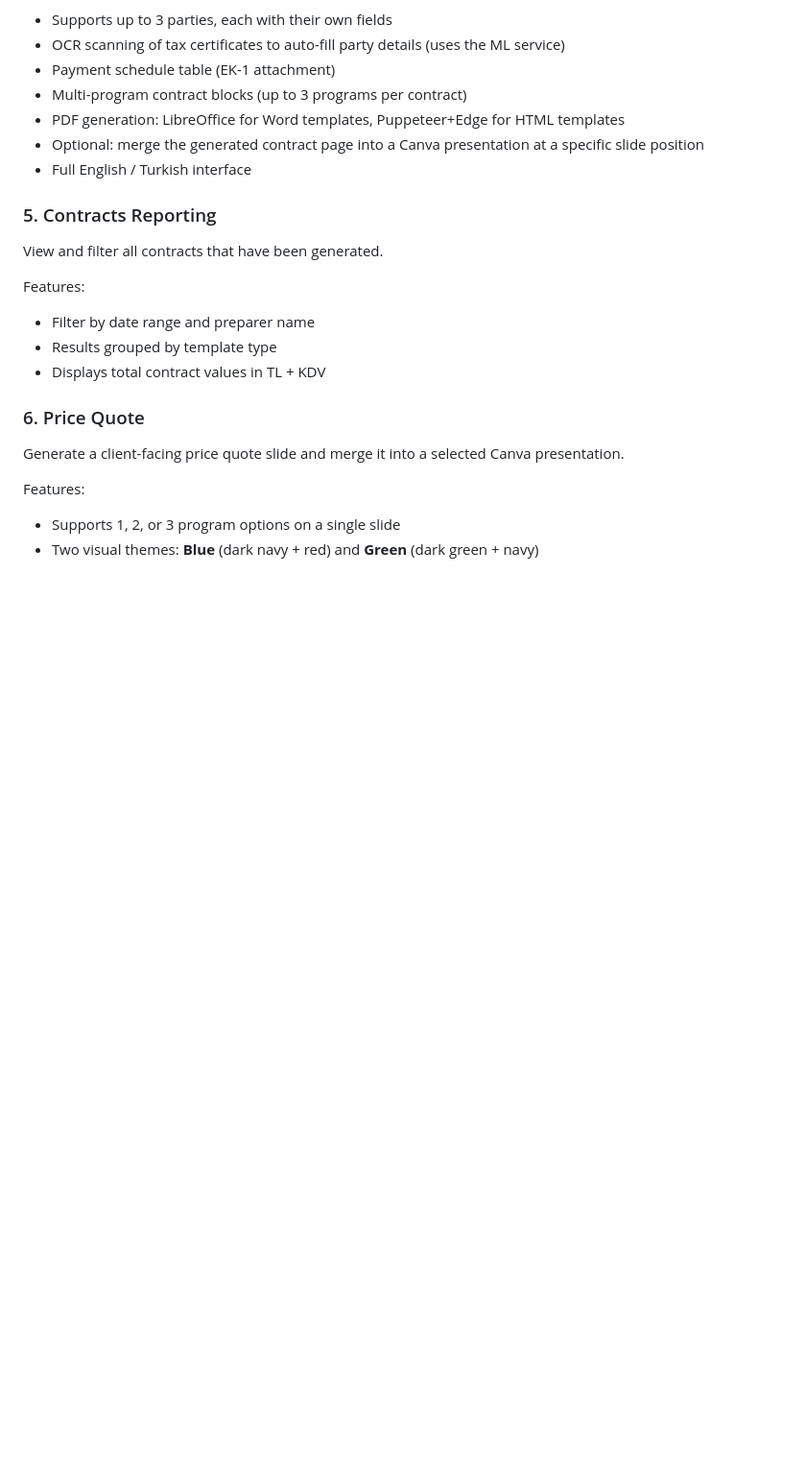
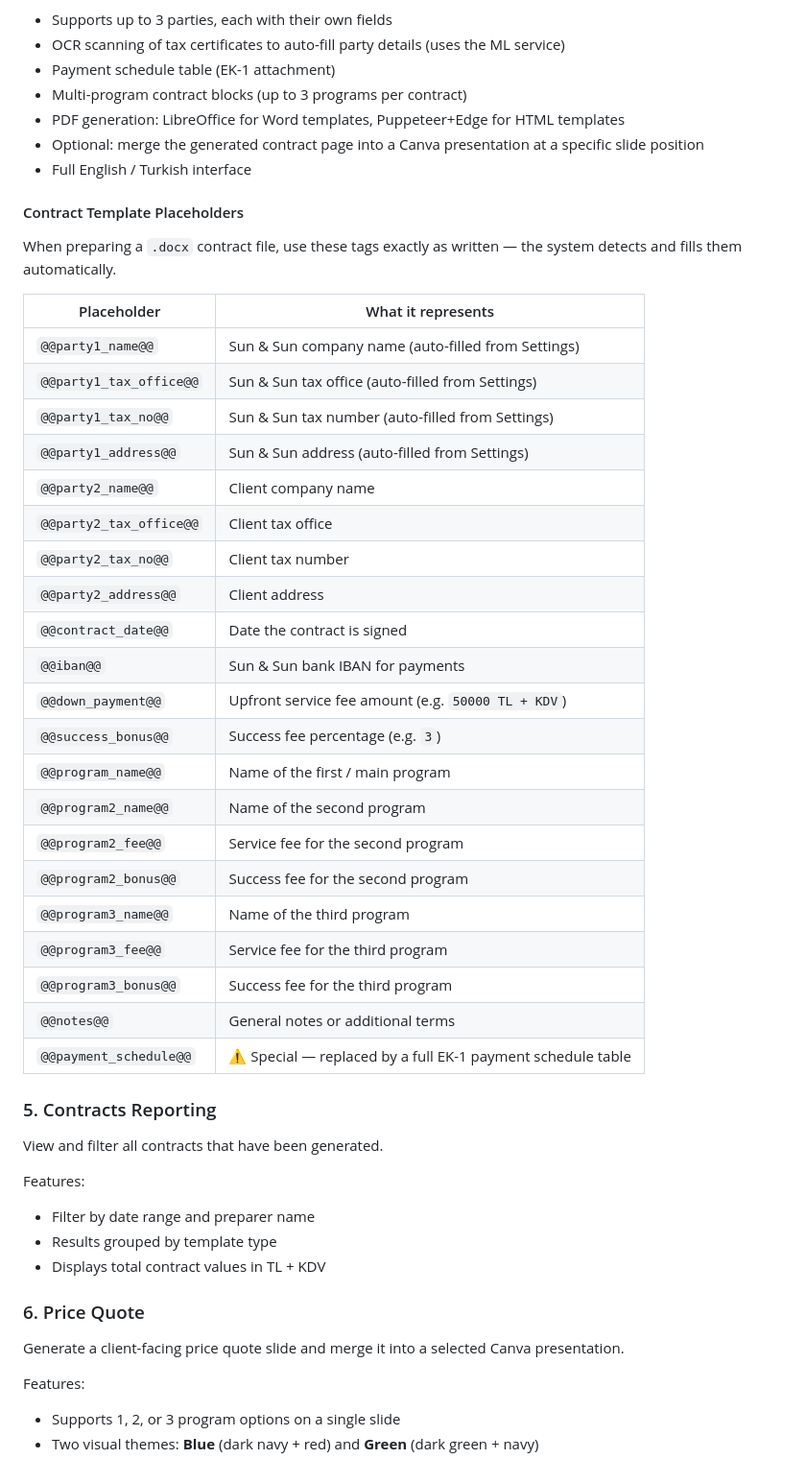
Before and after one commit to moez-ch/ERP-Sun-and-Sun, a Markdown page: README.md, the part around the change. Shown at 96% size. Drawn GitHub-style; blank space fills up the shorter version.

Commit message:
README: add contract placeholders reference table
Co-Authored-By: Claude Sonnet 4.6 <noreply@anthropic.com>

```diff
--- a/README.md
+++ b/README.md
@@ -99,6 +99,34 @@ Features:
 - Optional: merge the generated contract page into a Canva presentation at a specific slide position
 - Full English / Turkish interface
 
+#### Contract Template Placeholders
+
+When preparing a `.docx` contract file, use these tags exactly as written — the system detects and fills them automatically.
+
+| Placeholder | What it represents |
+|---|---|
+| `@@party1_name@@` | Sun & Sun company name (auto-filled from Settings) |
+| `@@party1_tax_office@@` | Sun & Sun tax office (auto-filled from Settings) |
+| `@@party1_tax_no@@` | Sun & Sun tax number (auto-filled from Settings) |
+| `@@party1_address@@` | Sun & Sun address (auto-filled from Settings) |
+| `@@party2_name@@` | Client company name |
+| `@@party2_tax_office@@` | Client tax office |
+| `@@party2_tax_no@@` | Client tax number |
+| `@@party2_address@@` | Client address |
+| `@@contract_date@@` | Date the contract is signed |
+| `@@iban@@` | Sun & Sun bank IBAN for payments |
+| `@@down_payment@@` | Upfront service fee amount (e.g. `50000 TL + KDV`) |
+| `@@success_bonus@@` | Success fee percentage (e.g. `3`) |
+| `@@program_name@@` | Name of the first / main program |
+| `@@program2_name@@` | Name of the second program |
+| `@@program2_fee@@` | Service fee for the second program |
+| `@@program2_bonus@@` | Success fee for the second program |
+| `@@program3_name@@` | Name of the third program |
+| `@@program3_fee@@` | Service fee for the third program |
+| `@@program3_bonus@@` | Success fee for the third program |
+| `@@notes@@` | General notes or additional terms |
+| `@@payment_schedule@@` | ⚠ Special — replaced by a full EK-1 payment schedule table |
+
 ### 5. Contracts Reporting
 View and filter all contracts that have been generated.
 
```
